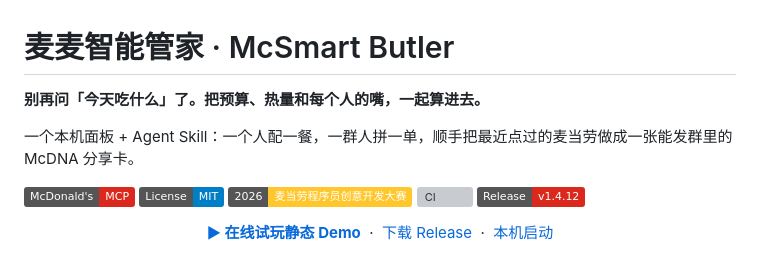
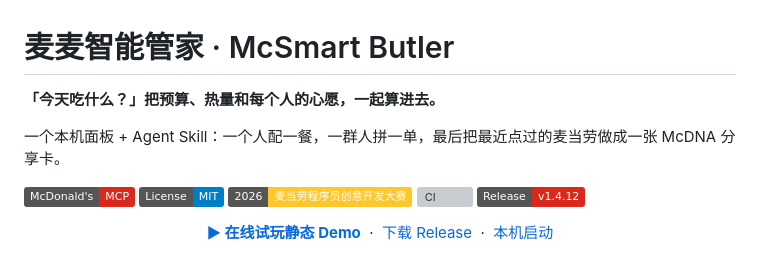
Before and after one commit to Hanmoy/mcsmart-butler, a Markdown page: README.md, the part around the change. Rendered like a GitHub page; badges without logos; grey boxes are pictures that could not be loaded.

```diff
--- a/README.md
+++ b/README.md
@@ -1,8 +1,8 @@
 # 麦麦智能管家 · McSmart Butler
 
-**别再问「今天吃什么」了。把预算、热量和每个人的嘴，一起算进去。**
+**「今天吃什么？」把预算、热量和每个人的心愿，一起算进去。**
 
-一个本机面板 + Agent Skill：一个人配一餐，一群人拼一单，顺手把最近点过的麦当劳做成一张能发群里的 McDNA 分享卡。
+一个本机面板 + Agent Skill：一个人配一餐，一群人拼一单，最后把最近点过的麦当劳做成一张 McDNA 分享卡。
 
 [![McDonald's MCP](https://img.shields.io/badge/McDonald's-MCP-DA291C)](https://github.com/M-China/mcd-mcp-server)
 [![License: MIT](https://img.shields.io/badge/License-MIT-blue.svg)](LICENSE)
```
